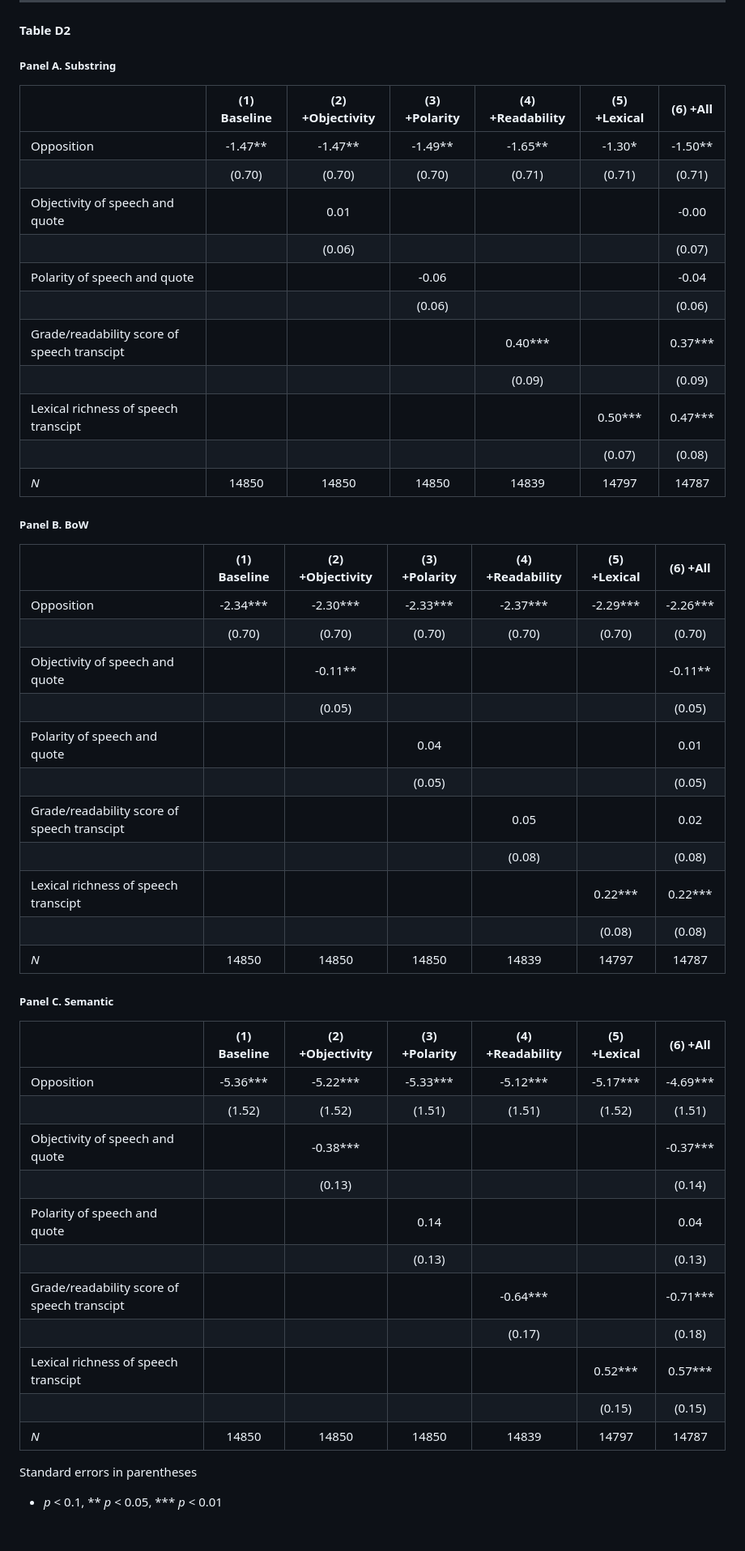
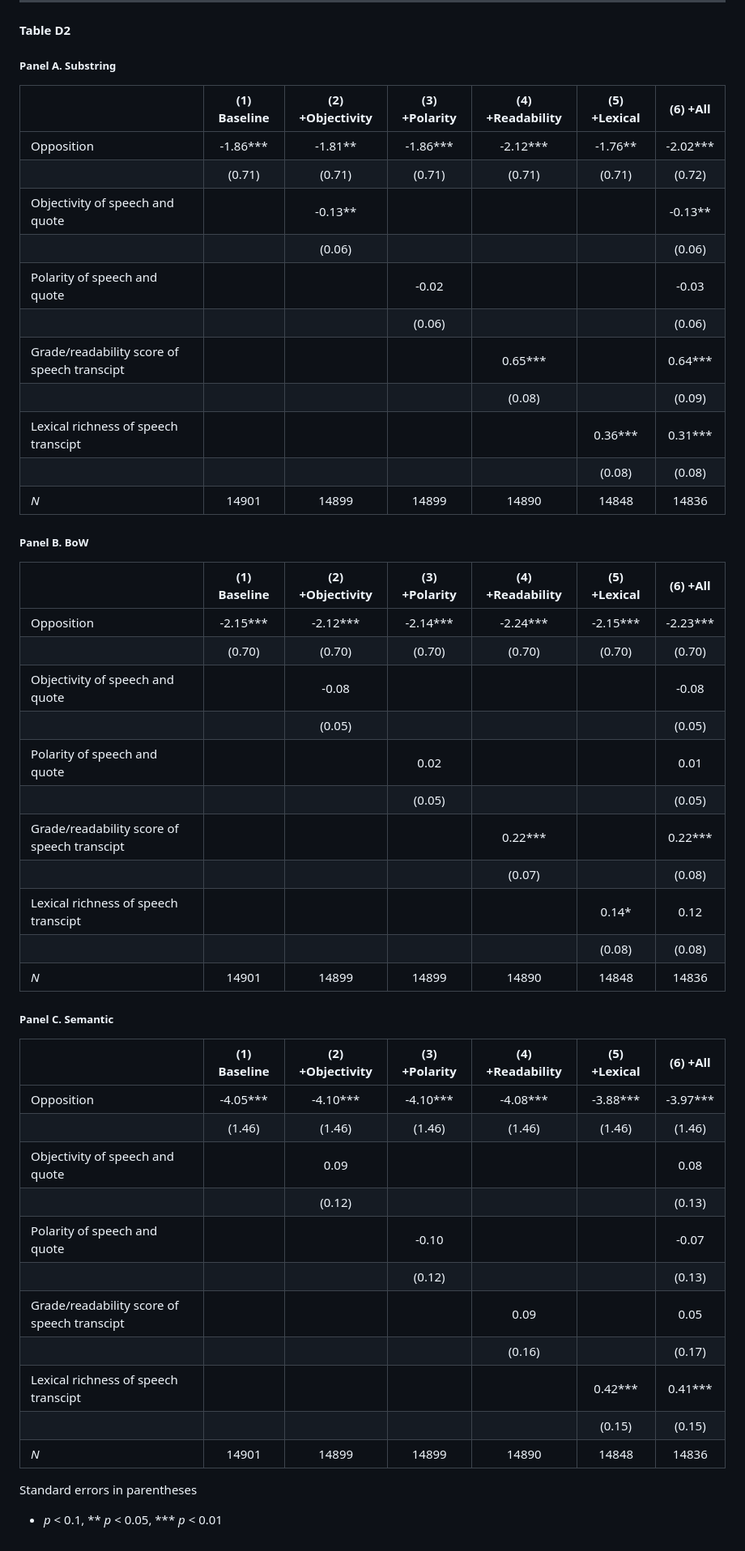
Before and after one commit to LSYS/neutrality, a Markdown page: results/readme.md, the part around one of its changes. Shown at 81% size. GitHub-like rendering.

```diff
--- a/results/readme.md
+++ b/results/readme.md
@@ -155,51 +153,53 @@ Standard errors in parentheses<br>
 #### Table D2
 
 ##### Panel A. Substring
+
 |              | (1) Baseline    | (2) +Objectivity    | (3) +Polarity    | (4) +Readability    | (5) +Lexical    |     (6) +All    |
 | ------------ | :-------------: | :-------------: | :-------------: | :-------------: | :-------------: | :-------------: |
-| Opposition   |        -1.47**  |        -1.47**  |        -1.49**  |        -1.65**  |        -1.30*   |        -1.50**  |
-|              |       (0.70)    |       (0.70)    |       (0.70)    |       (0.71)    |       (0.71)    |       (0.71)    |
-| Objectivity of speech and quote |                 |         0.01    |                 |                 |                 |        -0.00    |
-|              |                 |       (0.06)    |                 |                 |                 |       (0.07)    |
-| Polarity of speech and quote |                 |                 |        -0.06    |                 |                 |        -0.04    |
+| Opposition   |        -1.86*** |        -1.81**  |        -1.86*** |        -2.12*** |        -1.76**  |        -2.02*** |
+|              |       (0.71)    |       (0.71)    |       (0.71)    |       (0.71)    |       (0.71)    |       (0.72)    |
+| Objectivity of speech and quote |                 |        -0.13**  |                 |                 |                 |        -0.13**  |
+|              |                 |       (0.06)    |                 |                 |                 |       (0.06)    |
+| Polarity of speech and quote |                 |                 |        -0.02    |                 |                 |        -0.03    |
 |              |                 |                 |       (0.06)    |                 |                 |       (0.06)    |
-| Grade/readability score of speech transcipt |                 |                 |                 |         0.40*** |                 |         0.37*** |
-|              |                 |                 |                 |       (0.09)    |                 |       (0.09)    |
-| Lexical richness of speech transcipt |                 |                 |                 |                 |         0.50*** |         0.47*** |
-|              |                 |                 |                 |                 |       (0.07)    |       (0.08)    |
-| *N*          |        14850    |        14850    |        14850    |        14839    |        14797    |        14787    |
+| Grade/readability score of speech transcipt |                 |                 |                 |         0.65*** |                 |         0.64*** |
+|              |                 |                 |                 |       (0.08)    |                 |       (0.09)    |
+| Lexical richness of speech transcipt |                 |                 |                 |                 |         0.36*** |         0.31*** |
+|              |                 |                 |                 |                 |       (0.08)    |       (0.08)    |
+| *N*          |        14901    |        14899    |        14899    |        14890    |        14848    |        14836    |
 
 ##### Panel B. BoW
 
 |              | (1) Baseline    | (2) +Objectivity    | (3) +Polarity    | (4) +Readability    | (5) +Lexical    |     (6) +All    |
 | ------------ | :-------------: | :-------------: | :-------------: | :-------------: | :-------------: | :-------------: |
-| Opposition   |        -2.34*** |        -2.30*** |        -2.33*** |        -2.37*** |        -2.29*** |        -2.26*** |
+| Opposition   |        -2.15*** |        -2.12*** |        -2.14*** |        -2.24*** |        -2.15*** |        -2.23*** |
 |              |       (0.70)    |       (0.70)    |       (0.70)    |       (0.70)    |       (0.70)    |       (0.70)    |
-| Objectivity of speech and quote |                 |        -0.11**  |                 |                 |                 |        -0.11**  |
+| Objectivity of speech and quote |                 |        -0.08    |                 |                 |                 |        -0.08    |
 |              |                 |       (0.05)    |                 |                 |                 |       (0.05)    |
-| Polarity of speech and quote |                 |                 |         0.04    |                 |                 |         0.01    |
+| Polarity of speech and quote |                 |                 |         0.02    |                 |                 |         0.01    |
 |              |                 |                 |       (0.05)    |                 |                 |       (0.05)    |
-| Grade/readability score of speech transcipt |                 |                 |                 |         0.05    |                 |         0.02    |
-|              |                 |                 |                 |       (0.08)    |                 |       (0.08)    |
-| Lexical richness of speech transcipt |                 |                 |                 |                 |         0.22*** |         0.22*** |
+| Grade/readability score of speech transcipt |                 |                 |                 |         0.22*** |                 |         0.22*** |
+|              |                 |                 |                 |       (0.07)    |                 |       (0.08)    |
+| Lexical richness of speech transcipt |                 |                 |                 |                 |         0.14*   |         0.12    |
 |              |                 |                 |                 |                 |       (0.08)    |       (0.08)    |
-| *N*          |        14850    |        14850    |        14850    |        14839    |        14797    |        14787    |
+| *N*          |        14901    |        14899    |        14899    |        14890    |        14848    |        14836    |
 
 
 ##### Panel C. Semantic
+
 |              | (1) Baseline    | (2) +Objectivity    | (3) +Polarity    | (4) +Readability    | (5) +Lexical    |     (6) +All    |
 | ------------ | :-------------: | :-------------: | :-------------: | :-------------: | :-------------: | :-------------: |
-| Opposition   |        -5.36*** |        -5.22*** |        -5.33*** |        -5.12*** |        -5.17*** |        -4.69*** |
-|              |       (1.52)    |       (1.52)    |       (1.51)    |       (1.51)    |       (1.52)    |       (1.51)    |
-| Objectivity of speech and quote |                 |        -0.38*** |                 |                 |                 |        -0.37*** |
-|              |                 |       (0.13)    |                 |                 |                 |       (0.14)    |
-| Polarity of speech and quote |                 |                 |         0.14    |                 |                 |         0.04    |
-|              |                 |                 |       (0.13)    |                 |                 |       (0.13)    |
-| Grade/readability score of speech transcipt |                 |                 |                 |        -0.64*** |                 |        -0.71*** |
-|              |                 |                 |                 |       (0.17)    |                 |       (0.18)    |
-| Lexical richness of speech transcipt |                 |                 |                 |                 |         0.52*** |         0.57*** |
+| Opposition   |        -4.05*** |        -4.10*** |        -4.10*** |        -4.08*** |        -3.88*** |        -3.97*** |
+|              |       (1.46)    |       (1.46)    |       (1.46)    |       (1.46)    |       (1.46)    |       (1.46)    |
+| Objectivity of speech and quote |                 |         0.09    |                 |                 |                 |         0.08    |
+|              |                 |       (0.12)    |                 |                 |                 |       (0.13)    |
+| Polarity of speech and quote |                 |                 |        -0.10    |                 |                 |        -0.07    |
+|              |                 |                 |       (0.12)    |                 |                 |       (0.13)    |
+| Grade/readability score of speech transcipt |                 |                 |                 |         0.09    |                 |         0.05    |
+|              |                 |                 |                 |       (0.16)    |                 |       (0.17)    |
+| Lexical richness of speech transcipt |                 |                 |                 |                 |         0.42*** |         0.41*** |
 |              |                 |                 |                 |                 |       (0.15)    |       (0.15)    |
-| *N*          |        14850    |        14850    |        14850    |        14839    |        14797    |        14787    |
+| *N*          |        14901    |        14899    |        14899    |        14890    |        14848    |        14836    |
 
 Standard errors in parentheses<br>
 * *p* < 0.1, ** *p* < 0.05, *** *p* < 0.01
```
Also changed, not shown: other parts of results/readme.md (+39 -41 lines).
